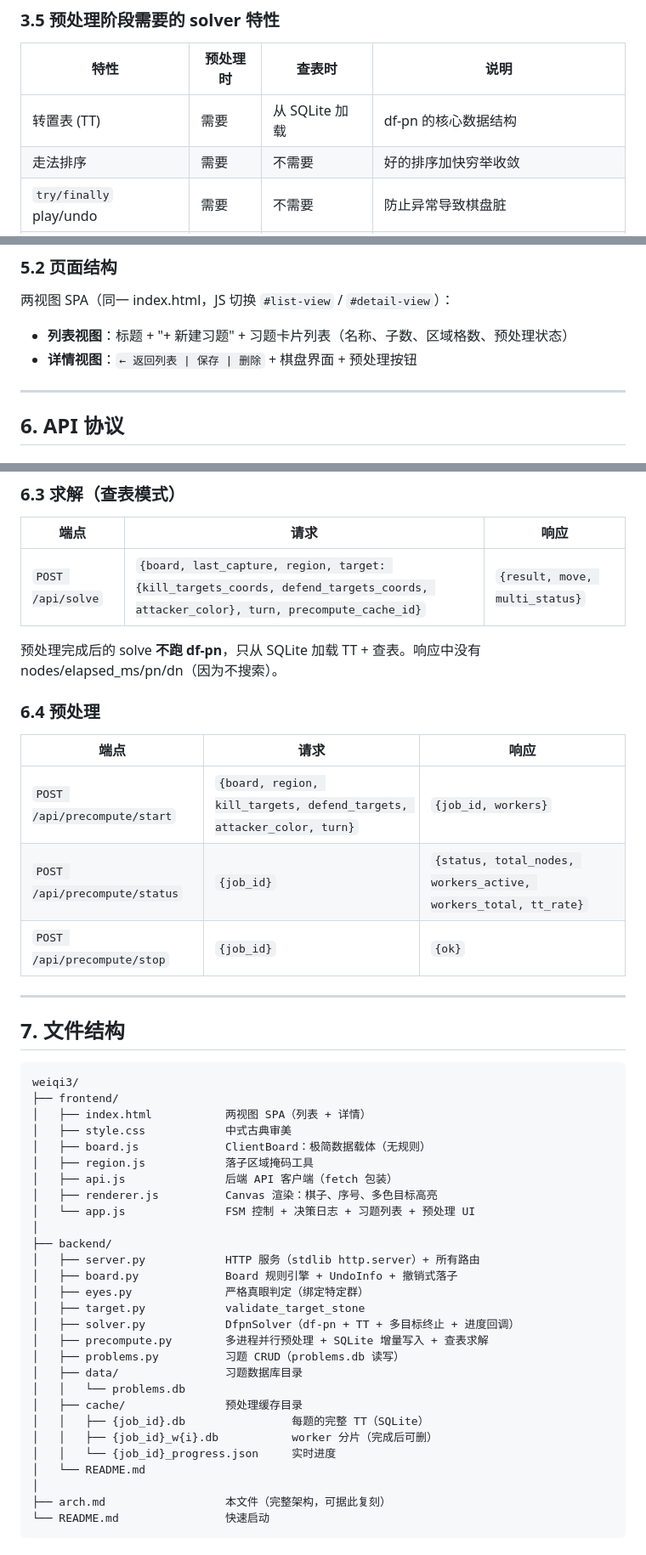
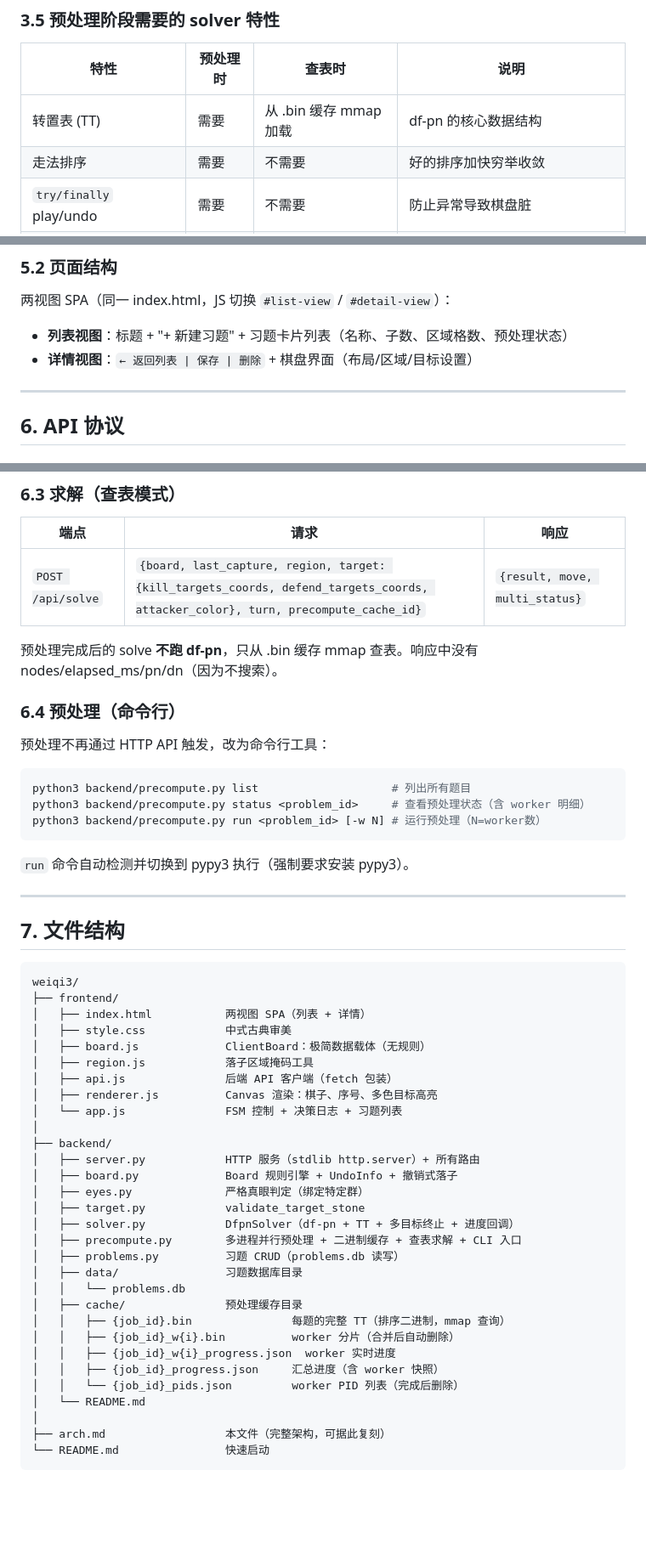
Before and after one commit to tassadar2002/weiqi, a Markdown page: doc/arch.md, 3 parts joined by grey strips. Shown at 85% size. Rendered like a GitHub page; blank space fills up the shorter version.

````diff
--- a/doc/arch.md
+++ b/doc/arch.md
@@ -138,7 +142,7 @@
 
 | 特性 | 预处理时 | 查表时 | 说明 |
 |---|---|---|---|
-| 转置表 (TT) | 需要 | 从 SQLite 加载 | df-pn 的核心数据结构 |
+| 转置表 (TT) | 需要 | 从 .bin 缓存 mmap 加载 | df-pn 的核心数据结构 |
 | 走法排序 | 需要 | 不需要 | 好的排序加快穷举收敛 |
 | `try/finally` play/undo | 需要 | 不需要 | 防止异常导致棋盘脏 |
 | `progress_callback` | 需要 | 不需要 | 报告穷举进度 |
@@ -336,7 +339,7 @@ CREATE TABLE problems (
 两视图 SPA（同一 index.html，JS 切换 `#list-view` / `#detail-view`）：
 
 - **列表视图**：标题 + "+ 新建习题" + 习题卡片列表（名称、子数、区域格数、预处理状态）
-- **详情视图**：`← 返回列表 | 保存 | 删除` + 棋盘界面 + 预处理按钮
+- **详情视图**：`← 返回列表 | 保存 | 删除` + 棋盘界面（布局/区域/目标设置）
 
 ---
 
@@ -368,15 +371,19 @@ CREATE TABLE problems (
 |---|---|---|
 | `POST /api/solve` | `{board, last_capture, region, target: {kill_targets_coords, defend_targets_coords, attacker_color}, turn, precompute_cache_id}` | `{result, move, multi_status}` |
 
-预处理完成后的 solve **不跑 df-pn**，只从 SQLite 加载 TT + 查表。响应中没有 nodes/elapsed_ms/pn/dn（因为不搜索）。
+预处理完成后的 solve **不跑 df-pn**，只从 .bin 缓存 mmap 查表。响应中没有 nodes/elapsed_ms/pn/dn（因为不搜索）。
 
-### 6.4 预处理
+### 6.4 预处理（命令行）
 
-| 端点 | 请求 | 响应 |
-|---|---|---|
-| `POST /api/precompute/start` | `{board, region, kill_targets, defend_targets, attacker_color, turn}` | `{job_id, workers}` |
-| `POST /api/precompute/status` | `{job_id}` | `{status, total_nodes, workers_active, workers_total, tt_rate}` |
-| `POST /api/precompute/stop` | `{job_id}` | `{ok}` |
+预处理不再通过 HTTP API 触发，改为命令行工具：
+
+```bash
+python3 backend/precompute.py list                    # 列出所有题目
+python3 backend/precompute.py status <problem_id>     # 查看预处理状态（含 worker 明细）
+python3 backend/precompute.py run <problem_id> [-w N] # 运行预处理（N=worker数）
+```
+
+`run` 命令自动检测并切换到 pypy3 执行（强制要求安装 pypy3）。
 
 ---
 
@@ -391,7 +398,7 @@ weiqi3/
 │   ├── region.js            落子区域掩码工具
 │   ├── api.js               后端 API 客户端（fetch 包装）
 │   ├── renderer.js          Canvas 渲染：棋子、序号、多色目标高亮
-│   └── app.js               FSM 控制 + 决策日志 + 习题列表 + 预处理 UI
+│   └── app.js               FSM 控制 + 决策日志 + 习题列表
 │
 ├── backend/
 │   ├── server.py            HTTP 服务（stdlib http.server）+ 所有路由
@@ -399,14 +406,16 @@ weiqi3/
 │   ├── eyes.py              严格真眼判定（绑定特定群）
 │   ├── target.py            validate_target_stone
 │   ├── solver.py            DfpnSolver（df-pn + TT + 多目标终止 + 进度回调）
-│   ├── precompute.py        多进程并行预处理 + SQLite 增量写入 + 查表求解
+│   ├── precompute.py        多进程并行预处理 + 二进制缓存 + 查表求解 + CLI 入口
 │   ├── problems.py          习题 CRUD（problems.db 读写）
 │   ├── data/                习题数据库目录
 │   │   └── problems.db
 │   ├── cache/               预处理缓存目录
-│   │   ├── {job_id}.db                每题的完整 TT（SQLite）
-│   │   ├── {job_id}_w{i}.db           worker 分片（完成后可删）
-│   │   └── {job_id}_progress.json     实时进度
+│   │   ├── {job_id}.bin               每题的完整 TT（排序二进制，mmap 查询）
+│   │   ├── {job_id}_w{i}.bin          worker 分片（合并后自动删除）
+│   │   ├── {job_id}_w{i}_progress.json  worker 实时进度
+│   │   ├── {job_id}_progress.json     汇总进度（含 worker 快照）
+│   │   └── {job_id}_pids.json         worker PID 列表（完成后删除）
 │   └── README.md
 │
 ├── arch.md                  本文件（完整架构，可据此复刻）
````
Also changed, not shown: other parts of doc/arch.md (+50 -49 lines), CLAUDE.md (+18 -13 lines), doc/pre_compute01.md (+1 -1 lines).
